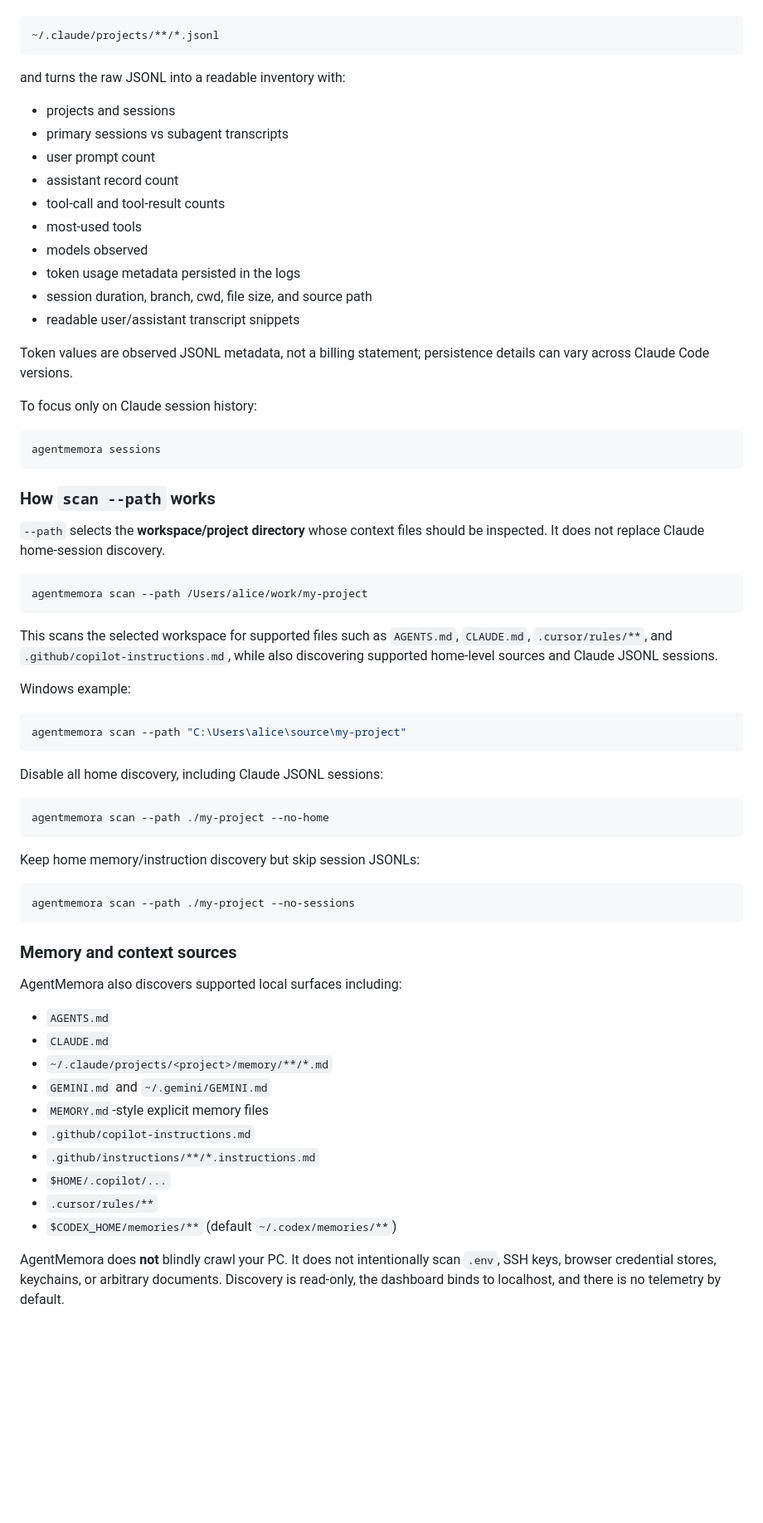
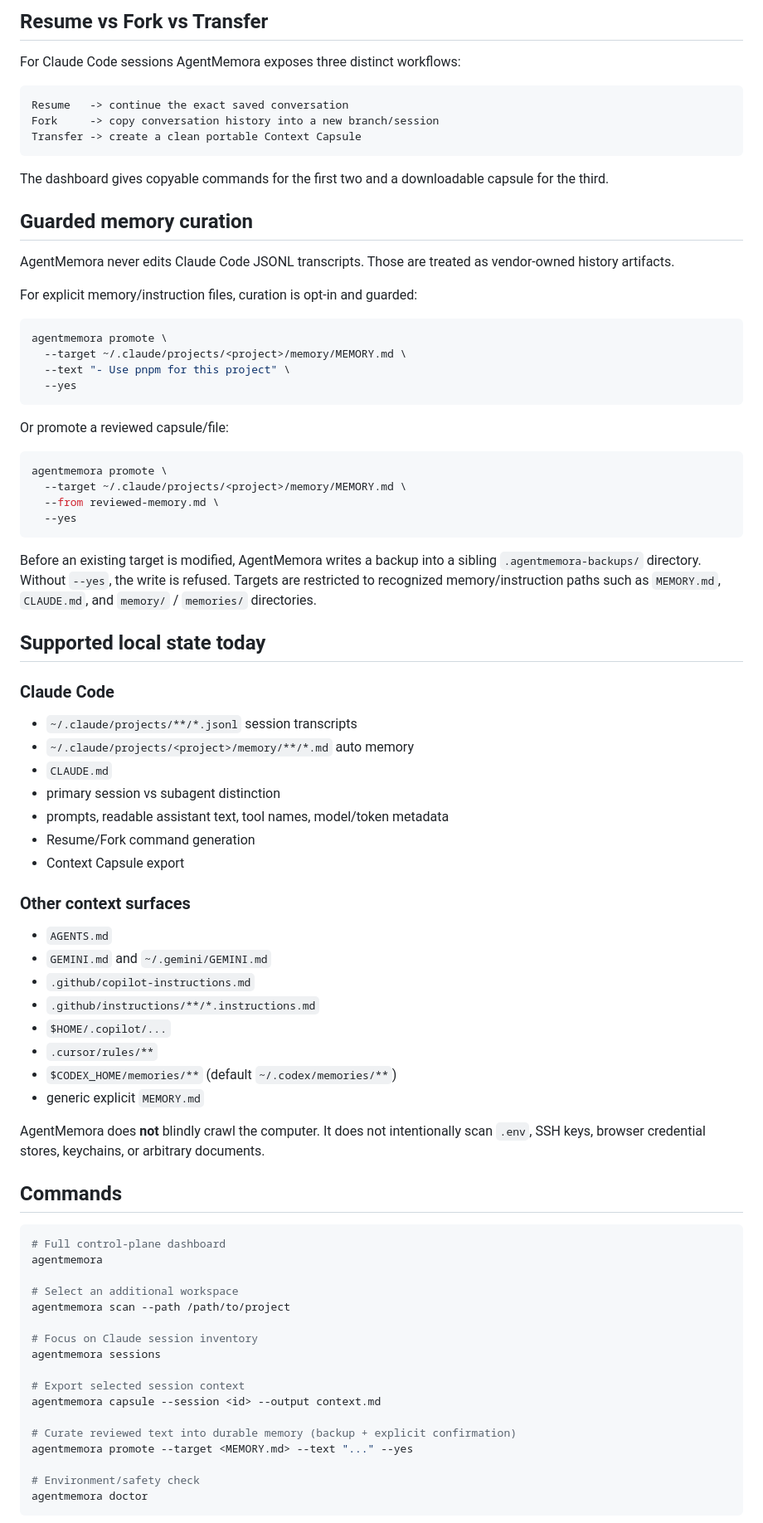
Before and after one commit to hailneed/EngramScope, a Markdown page: README.md, the part around one of its changes. Shown at 83% size. GitHub-like rendering; blank space fills up the shorter version.

Commit message:
docs: reposition AgentMemora as memory and context control plane

````diff
--- a/README.md
+++ b/README.md
@@ -34,70 +90,83 @@ AgentMemora scans:
+## Resume vs Fork vs Transfer
+
+For Claude Code sessions AgentMemora exposes three distinct workflows:
 
 ```text
-~/.claude/projects/**/*.jsonl
+Resume   -> continue the exact saved conversation
+Fork     -> copy conversation history into a new branch/session
+Transfer -> create a clean portable Context Capsule
 ```
 
-and turns the raw JSONL into a readable inventory with:
+The dashboard gives copyable commands for the first two and a downloadable capsule for the third.
 
-- projects and sessions
-- primary sessions vs subagent transcripts
-- user prompt count
-- assistant record count
-- tool-call and tool-result counts
-- most-used tools
-- models observed
-- token usage metadata persisted in the logs
-- session duration, branch, cwd, file size, and source path
-- readable user/assistant transcript snippets
+## Guarded memory curation
 
-Token values are observed JSONL metadata, not a billing statement; persistence details can vary across Claude Code versions.
+AgentMemora never edits Claude Code JSONL transcripts. Those are treated as vendor-owned history artifacts.
 
-To focus only on Claude session history:
+For explicit memory/instruction files, curation is opt-in and guarded:
 
 ```bash
-agentmemora sessions
+agentmemora promote \
+  --target ~/.claude/projects/<project>/memory/MEMORY.md \
+  --text "- Use pnpm for this project" \
+  --yes
 ```
 
-### How `scan --path` works
-
-`--path` selects the **workspace/project directory** whose context files should be inspected. It does not replace Claude home-session discovery.
+Or promote a reviewed capsule/file:
 
 ```bash
-agentmemora scan --path /Users/alice/work/my-project
+agentmemora promote \
+  --target ~/.claude/projects/<project>/memory/MEMORY.md \
+  --from reviewed-memory.md \
+  --yes
 ```
 
-This scans the selected workspace for supported files such as `AGENTS.md`, `CLAUDE.md`, `.cursor/rules/**`, and `.github/copilot-instructions.md`, while also discovering supported home-level sources and Claude JSONL sessions.
+Before an existing target is modified, AgentMemora writes a backup into a sibling `.agentmemora-backups/` directory. Without `--yes`, the write is refused. Targets are restricted to recognized memory/instruction paths such as `MEMORY.md`, `CLAUDE.md`, and `memory/` / `memories/` directories.
 
-Windows example:
+## Supported local state today
 
-```powershell
-agentmemora scan --path "C:\Users\alice\source\my-project"
-```
+### Claude Code
 
-Disable all home discovery, including Claude JSONL sessions:
+- `~/.claude/projects/**/*.jsonl` session transcripts
+- `~/.claude/projects/<project>/memory/**/*.md` auto memory
+- `CLAUDE.md`
+- primary session vs subagent distinction
+- prompts, readable assistant text, tool names, model/token metadata
+- Resume/Fork command generation
+- Context Capsule export
 
-```bash
-agentmemora scan --path ./my-project --no-home
-```
-
-Keep home memory/instruction discovery but skip session JSONLs:
-
-```bash
-agentmemora scan --path ./my-project --no-sessions
-```
-
-### Memory and context sources
-
-AgentMemora also discovers supported local surfaces including:
+### Other context surfaces
 
 - `AGENTS.md`
-- `CLAUDE.md`
-- `~/.claude/projects/<project>/memory/**/*.md`
 - `GEMINI.md` and `~/.gemini/GEMINI.md`
-- `MEMORY.md`-style explicit memory files
 - `.github/copilot-instructions.md`
 - `.github/instructions/**/*.instructions.md`
 - `$HOME/.copilot/...`
 - `.cursor/rules/**`
 - `$CODEX_HOME/memories/**` (default `~/.codex/memories/**`)
+- generic explicit `MEMORY.md`
 
-AgentMemora does **not** blindly crawl your PC. It does not intentionally scan `.env`, SSH keys, browser credential stores, keychains, or arbitrary documents. Discovery is read-only, the dashboard binds to localhost, and there is no telemetry by default.
+AgentMemora does **not** blindly crawl the computer. It does not intentionally scan `.env`, SSH keys, browser credential stores, keychains, or arbitrary documents.
+
+## Commands
+
+```bash
+# Full control-plane dashboard
+agentmemora
+
+# Select an additional workspace
+agentmemora scan --path /path/to/project
+
+# Focus on Claude session inventory
+agentmemora sessions
+
+# Export selected session context
+agentmemora capsule --session <id> --output context.md
+
+# Curate reviewed text into durable memory (backup + explicit confirmation)
+agentmemora promote --target <MEMORY.md> --text "..." --yes
+
+# Environment/safety check
+agentmemora doctor
+```
+
````
Also changed, not shown: other parts of README.md (+89 -55 lines).
